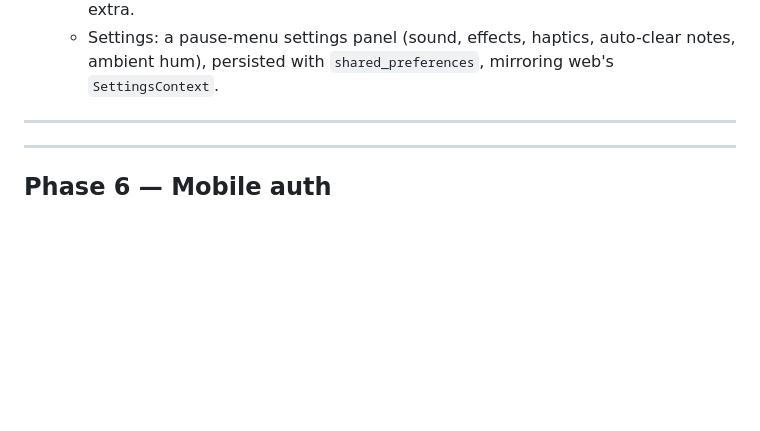
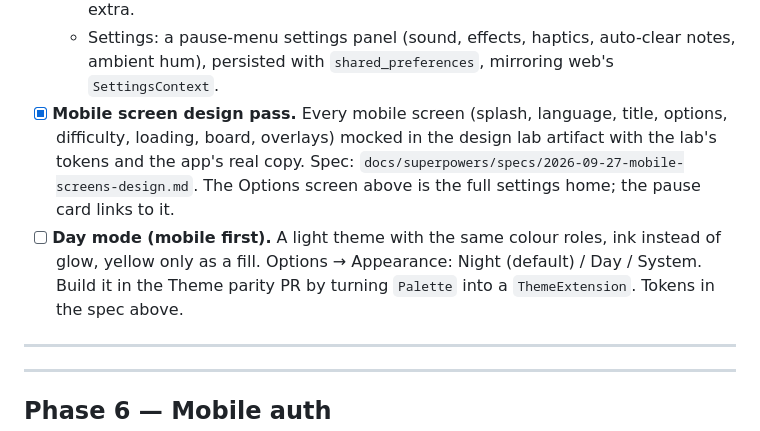
Before and after one commit to robertvilladev/sudoku-2077, a Markdown page: ROADMAP.md, the part around the change. GitHub-like rendering; blank space fills up the shorter version.

Commit message:
docs(mobile): design every mobile screen and a day theme
Co-Authored-By: Claude Opus 5.5 <noreply@anthropic.com>

```diff
--- a/ROADMAP.md
+++ b/ROADMAP.md
@@ -231,6 +231,8 @@ Makes both clients feel like the same game, and makes the board react more while
   - Sounds: place, error, notes toggle and win, plus the unit-complete chirp above. Web synthesizes SFX live with Web Audio. Flutter has no equivalent, so render the web synth patches to short audio assets and play them with a low-latency player (e.g. `audioplayers`/`soloud`), keeping the sound identical across clients.
   - Haptics (`HapticFeedback`) on mistake, unit complete and win: a mobile-only extra.
   - Settings: a pause-menu settings panel (sound, effects, haptics, auto-clear notes, ambient hum), persisted with `shared_preferences`, mirroring web's `SettingsContext`.
+- [x] **Mobile screen design pass.** Every mobile screen (splash, language, title, options, difficulty, loading, board, overlays) mocked in the design lab artifact with the lab's tokens and the app's real copy. Spec: `docs/superpowers/specs/2026-09-27-mobile-screens-design.md`. The Options screen above is the full settings home; the pause card links to it.
+- [ ] **Day mode (mobile first).** A light theme with the same colour roles, ink instead of glow, yellow only as a fill. Options → Appearance: Night (default) / Day / System. Build it in the Theme parity PR by turning `Palette` into a `ThemeExtension`. Tokens in the spec above.
 
 ---
 
```
Also changed, not shown: 1 other file.
